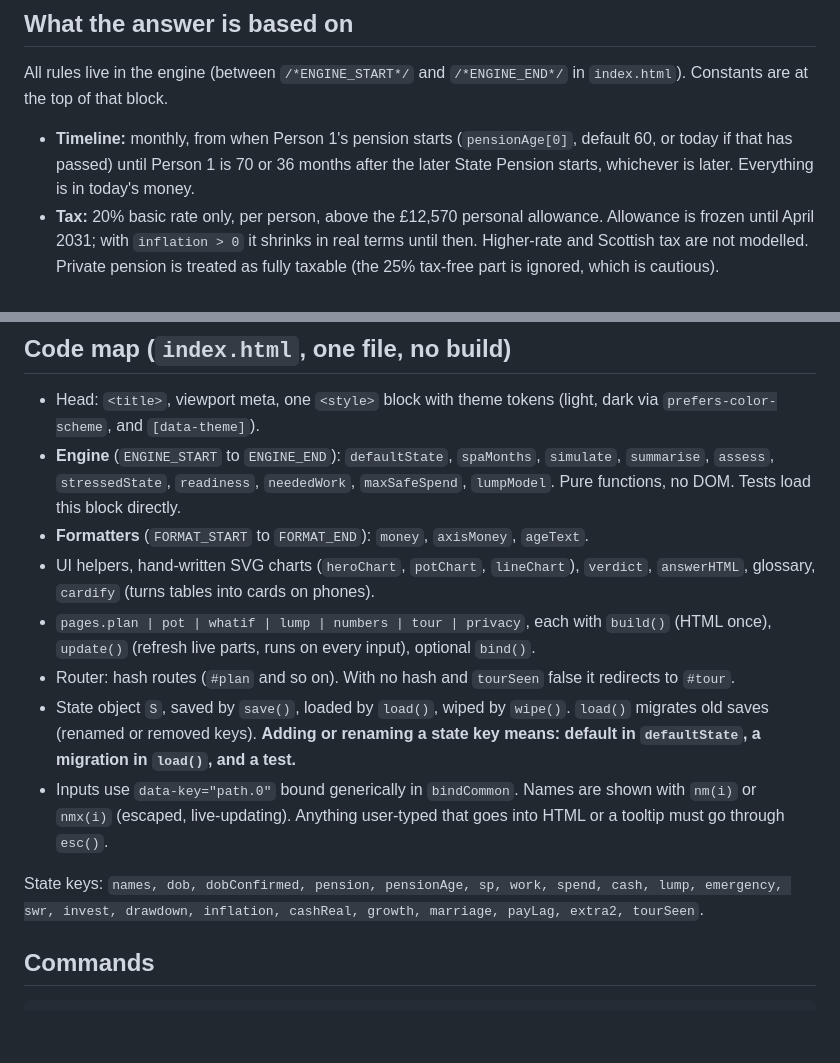
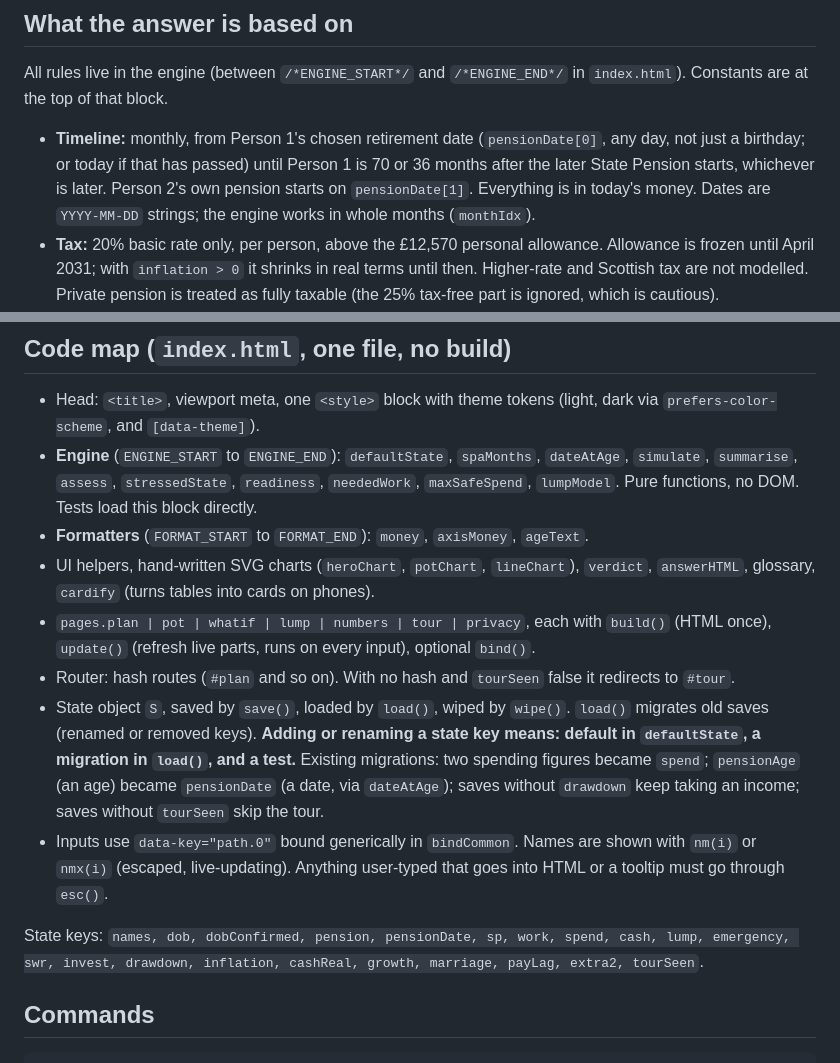
Before and after one commit to calum/retirement-bridge-planner, a Markdown page: CLAUDE.md, 2 parts joined by grey strips. Drawn GitHub-style; blank space fills up the shorter version.

Commit message:
CLAUDE.md: retirement date instead of age; README mentions the mutation check
Co-Authored-By: Claude Sonnet 5.5 <noreply@anthropic.com>
Claude-Session: https://claude.ai/code/session_01Dwuyb82v68uLo2RpzZWogr

```diff
--- a/CLAUDE.md
+++ b/CLAUDE.md
@@ -18,7 +18,7 @@ These are product promises. Do not weaken them without the user saying so.
 
 All rules live in the engine (between `/*ENGINE_START*/` and `/*ENGINE_END*/` in `index.html`). Constants are at the top of that block.
 
-- **Timeline:** monthly, from when Person 1's pension starts (`pensionAge[0]`, default 60, or today if that has passed) until Person 1 is 70 or 36 months after the later State Pension starts, whichever is later. Everything is in today's money.
+- **Timeline:** monthly, from Person 1's chosen retirement date (`pensionDate[0]`, any day, not just a birthday; or today if that has passed) until Person 1 is 70 or 36 months after the later State Pension starts, whichever is later. Person 2's own pension starts on `pensionDate[1]`. Everything is in today's money. Dates are `YYYY-MM-DD` strings; the engine works in whole months (`monthIdx`).
 - **Tax:** 20% basic rate only, per person, above the £12,570 personal allowance. Allowance is frozen until April 2031; with `inflation > 0` it shrinks in real terms until then. Higher-rate and Scottish tax are not modelled. Private pension is treated as fully taxable (the 25% tax-free part is ignored, which is cautious).
 - **State Pension age:** from date of birth, England/Wales/NI rules: 66 up to 5 Apr 1960; 66 plus 1 to 11 months up to 5 Mar 1961; 67 up to 5 Apr 1977; then 68. Born before 6 Oct 1954 is not supported (the UI warns).
 - **Earnings:** optional part-time earnings per person, until that person's own State Pension age. Employee National Insurance 8% above £12,570 of earnings (rate and threshold not re-verified online).
@@ -42,15 +42,15 @@ The thresholds above (6 months, 5%, 1 month, 2.5%, 95 and 85) are product decisi
 ## Code map (`index.html`, one file, no build)
 
 - Head: `<title>`, viewport meta, one `<style>` block with theme tokens (light, dark via `prefers-color-scheme`, and `[data-theme]`).
-- **Engine** (`ENGINE_START` to `ENGINE_END`): `defaultState`, `spaMonths`, `simulate`, `summarise`, `assess`, `stressedState`, `readiness`, `neededWork`, `maxSafeSpend`, `lumpModel`. Pure functions, no DOM. Tests load this block directly.
+- **Engine** (`ENGINE_START` to `ENGINE_END`): `defaultState`, `spaMonths`, `dateAtAge`, `simulate`, `summarise`, `assess`, `stressedState`, `readiness`, `neededWork`, `maxSafeSpend`, `lumpModel`. Pure functions, no DOM. Tests load this block directly.
 - **Formatters** (`FORMAT_START` to `FORMAT_END`): `money`, `axisMoney`, `ageText`.
 - UI helpers, hand-written SVG charts (`heroChart`, `potChart`, `lineChart`), `verdict`, `answerHTML`, glossary, `cardify` (turns tables into cards on phones).
 - `pages.plan | pot | whatif | lump | numbers | tour | privacy`, each with `build()` (HTML once), `update()` (refresh live parts, runs on every input), optional `bind()`.
 - Router: hash routes (`#plan` and so on). With no hash and `tourSeen` false it redirects to `#tour`.
-- State object `S`, saved by `save()`, loaded by `load()`, wiped by `wipe()`. `load()` migrates old saves (renamed or removed keys). **Adding or renaming a state key means: default in `defaultState`, a migration in `load()`, and a test.**
+- State object `S`, saved by `save()`, loaded by `load()`, wiped by `wipe()`. `load()` migrates old saves (renamed or removed keys). **Adding or renaming a state key means: default in `defaultState`, a migration in `load()`, and a test.** Existing migrations: two spending figures became `spend`; `pensionAge` (an age) became `pensionDate` (a date, via `dateAtAge`); saves without `drawdown` keep taking an income; saves without `tourSeen` skip the tour.
 - Inputs use `data-key="path.0"` bound generically in `bindCommon`. Names are shown with `nm(i)` or `nmx(i)` (escaped, live-updating). Anything user-typed that goes into HTML or a tooltip must go through `esc()`.
 
-State keys: `names, dob, dobConfirmed, pension, pensionAge, sp, work, spend, cash, lump, emergency, swr, invest, drawdown, inflation, cashReal, growth, marriage, payLag, extra2, tourSeen`.
+State keys: `names, dob, dobConfirmed, pension, pensionDate, sp, work, spend, cash, lump, emergency, swr, invest, drawdown, inflation, cashReal, growth, marriage, payLag, extra2, tourSeen`.
 
 ## Commands
 
```
Also changed, not shown: README.md (+4 -0 lines).
